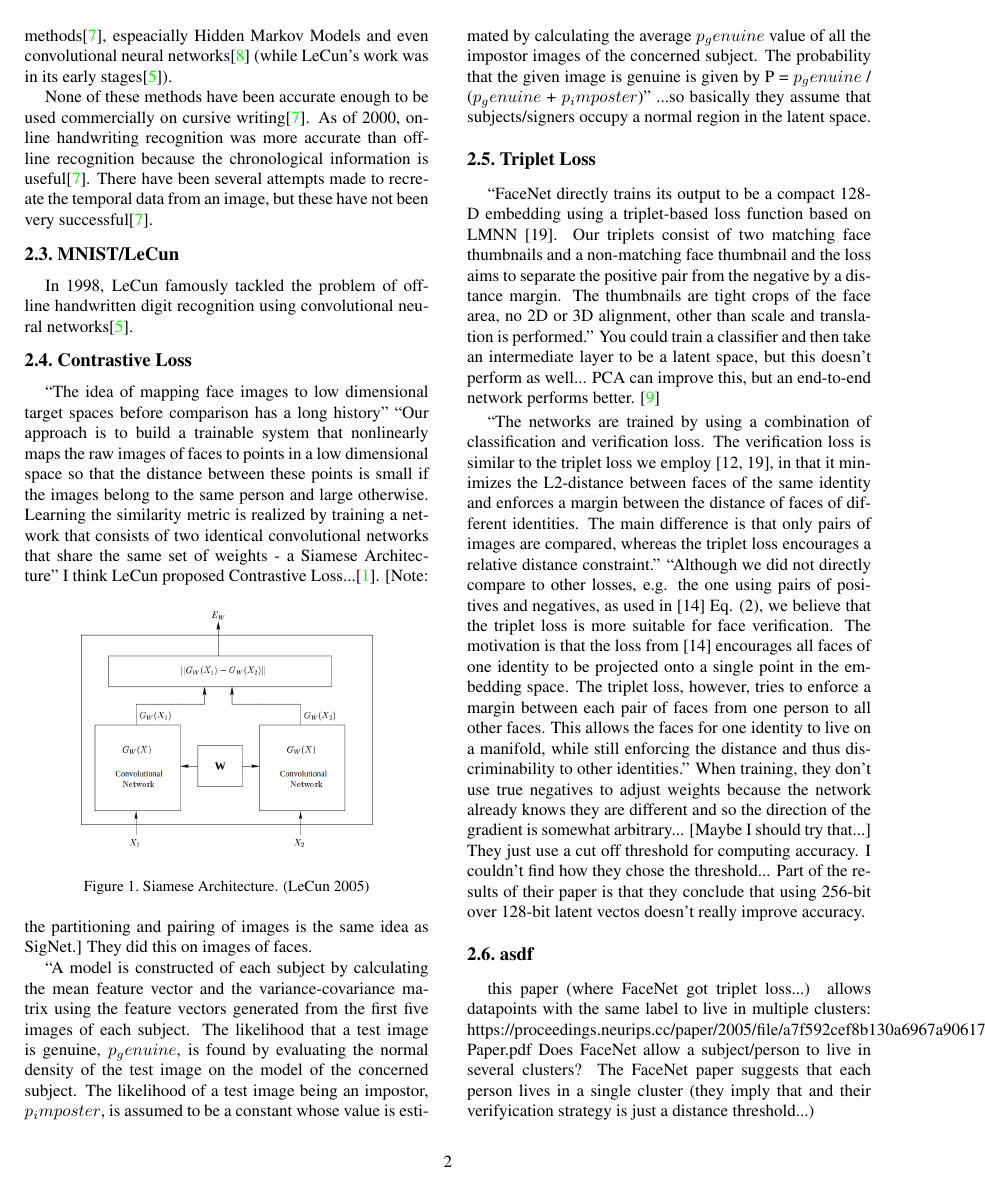
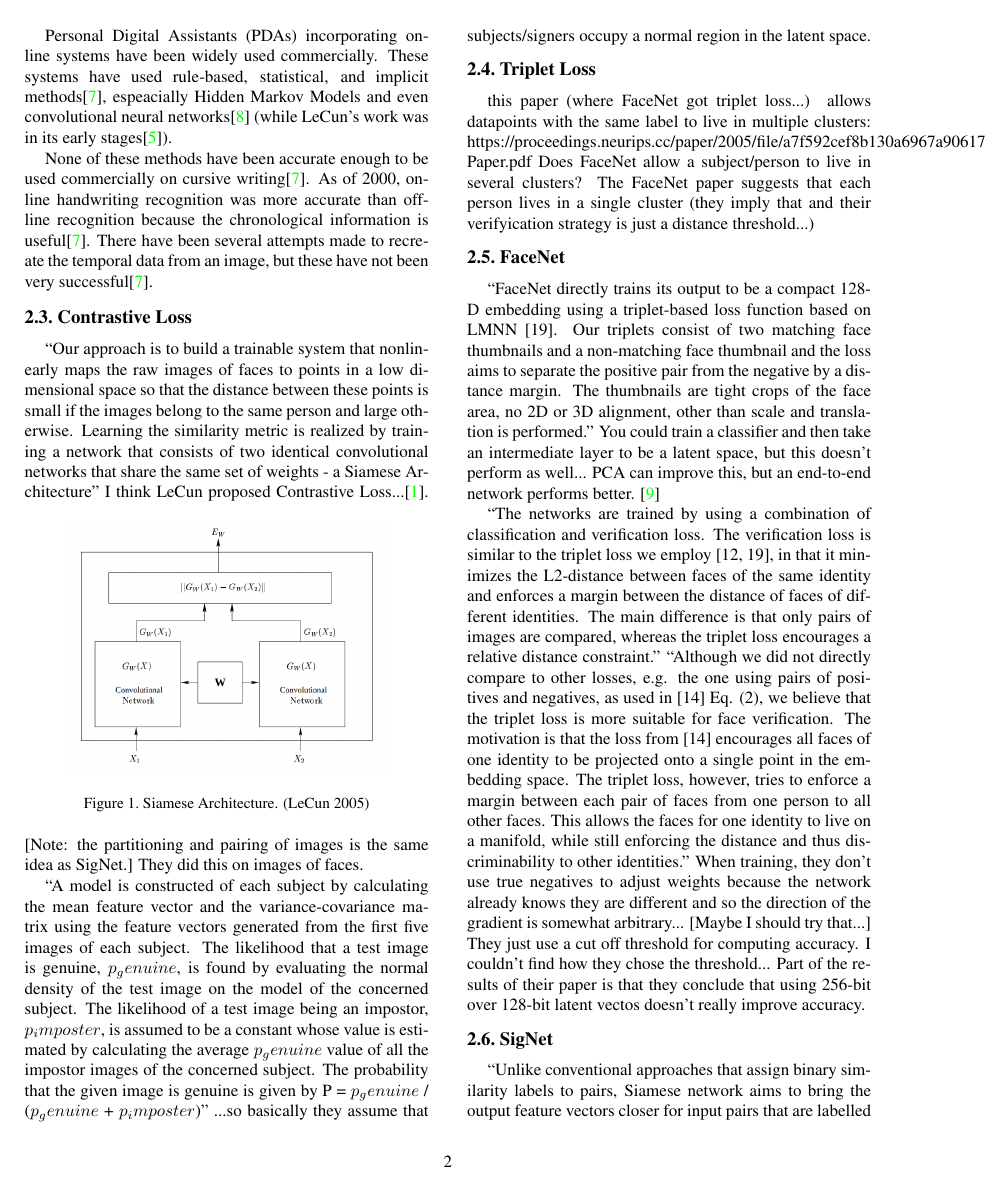
Before and after one commit to Andrew-Fryer/ELEC874_Project_paper, a LaTeX paper (main.tex, which reads related_work.tex): page 2 of 5. Compiled offline with pdfLaTeX.

Commit message:
refactor a bit

```diff
--- a/related_work.tex
+++ b/related_work.tex
@@ -26,15 +28,9 @@ As of 2000, on-line handwriting recognition was more accurate than off-line reco
 % Only a camera is needed to capture an image of the writing.
 There have been several attempts made to recreate the temporal data from an image, but these have not been very successful\cite{handwriting_survey}.
 
-
 % A bank might require an error of 1/ 100,000. ``Current systems are sill several orders of magnitude away''.
 
-\subsection{MNIST/LeCun}
-In 1998, LeCun famously tackled the problem of off-line handwritten digit recognition using convolutional neural networks\cite{mnist}.
-
-
 \subsection{Contrastive Loss}
-``The idea of mapping face images to low dimensional target spaces before comparison has a long history''
 ``Our approach is to build a trainable system that nonlinearly maps the raw images of faces to points in a low dimensional space so that the distance between these points is
 small if the images belong to the same person and large otherwise. Learning the similarity metric is realized by training a network that consists of two identical convolutional
 networks that share the same set of weights - a Siamese Architecture''
@@ -61,6 +57,12 @@ given by P = $p_genuine$ / ($p_genuine$ + $p_imposter$)''
 ...so basically they assume that subjects/signers occupy a normal region in the latent space.
 
 \subsection{Triplet Loss}
+this paper (where FaceNet got triplet loss...) allows datapoints with the same label to live in multiple clusters:
+https://proceedings.neurips.cc/paper/2005/file/a7f592cef8b130a6967a90617db5681b-Paper.pdf
+Does FaceNet allow a subject/person to live in several clusters?
+The FaceNet paper suggests that each person lives in a single cluster (they imply that and their verifyication strategy is just a distance threshold...)
+
+\subsection{FaceNet}
 ``FaceNet directly trains
 its output to be a compact 128-D embedding using a triplet-based loss function based on LMNN [19]. Our triplets consist of two matching face thumbnails and a non-matching
 face thumbnail and the loss aims to separate the positive pair
@@ -90,12 +92,6 @@ When training, they don't use true negatives to adjust weights because the netwo
 They just use a cut off threshold for computing accuracy.
 I couldn't find how they chose the threshold...
 Part of the results of their paper is that they conclude that using 256-bit over 128-bit latent vectos doesn't really improve accuracy.
-
-\subsection{asdf}
-this paper (where FaceNet got triplet loss...) allows datapoints with the same label to live in multiple clusters:
-https://proceedings.neurips.cc/paper/2005/file/a7f592cef8b130a6967a90617db5681b-Paper.pdf
-Does FaceNet allow a subject/person to live in several clusters?
-The FaceNet paper suggests that each person lives in a single cluster (they imply that and their verifyication strategy is just a distance threshold...)
 
 \subsection{SigNet}
 ``Unlike conventional approaches that assign
```
Also changed, not shown: related_work.tex (4 more changed lines).
